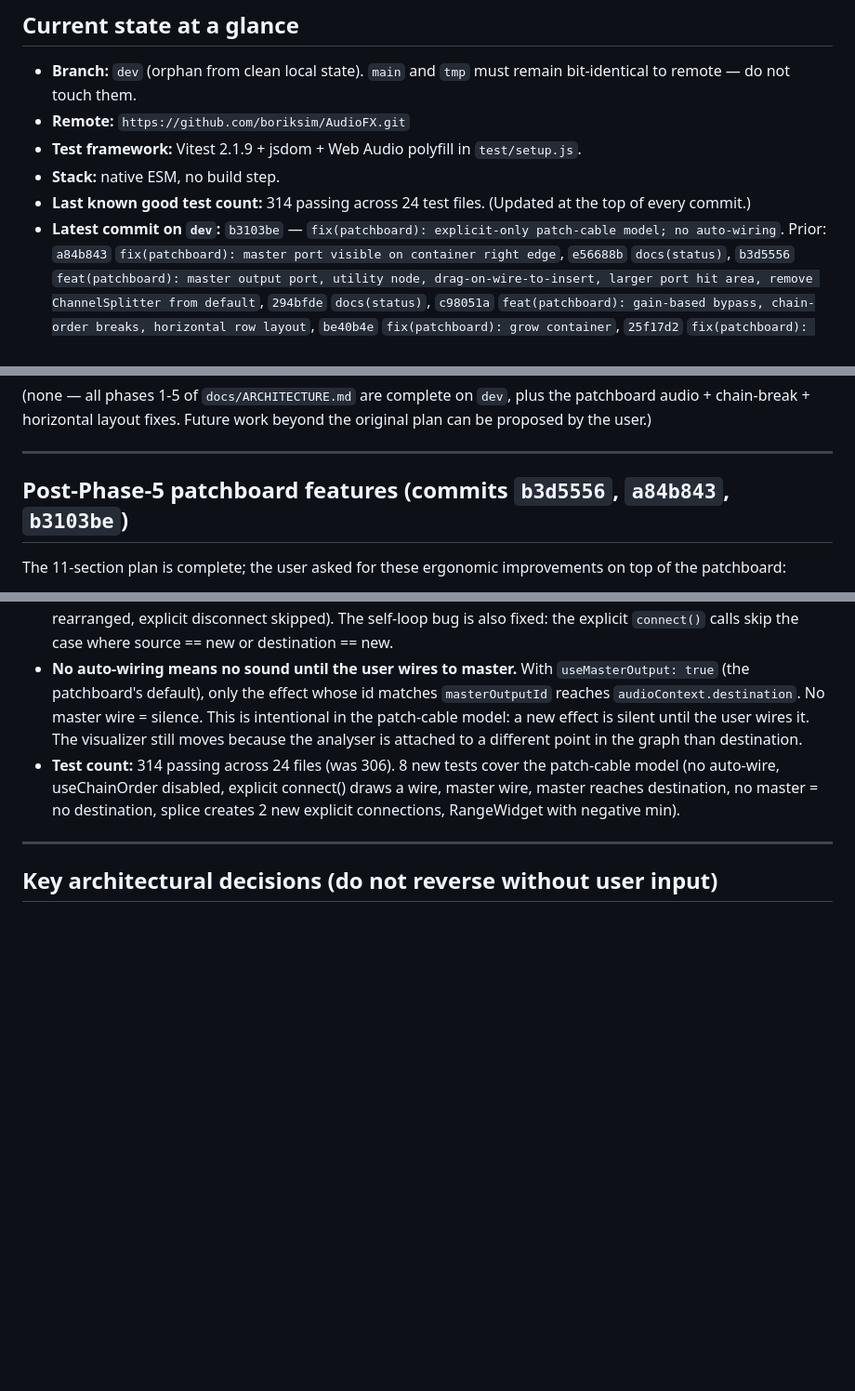
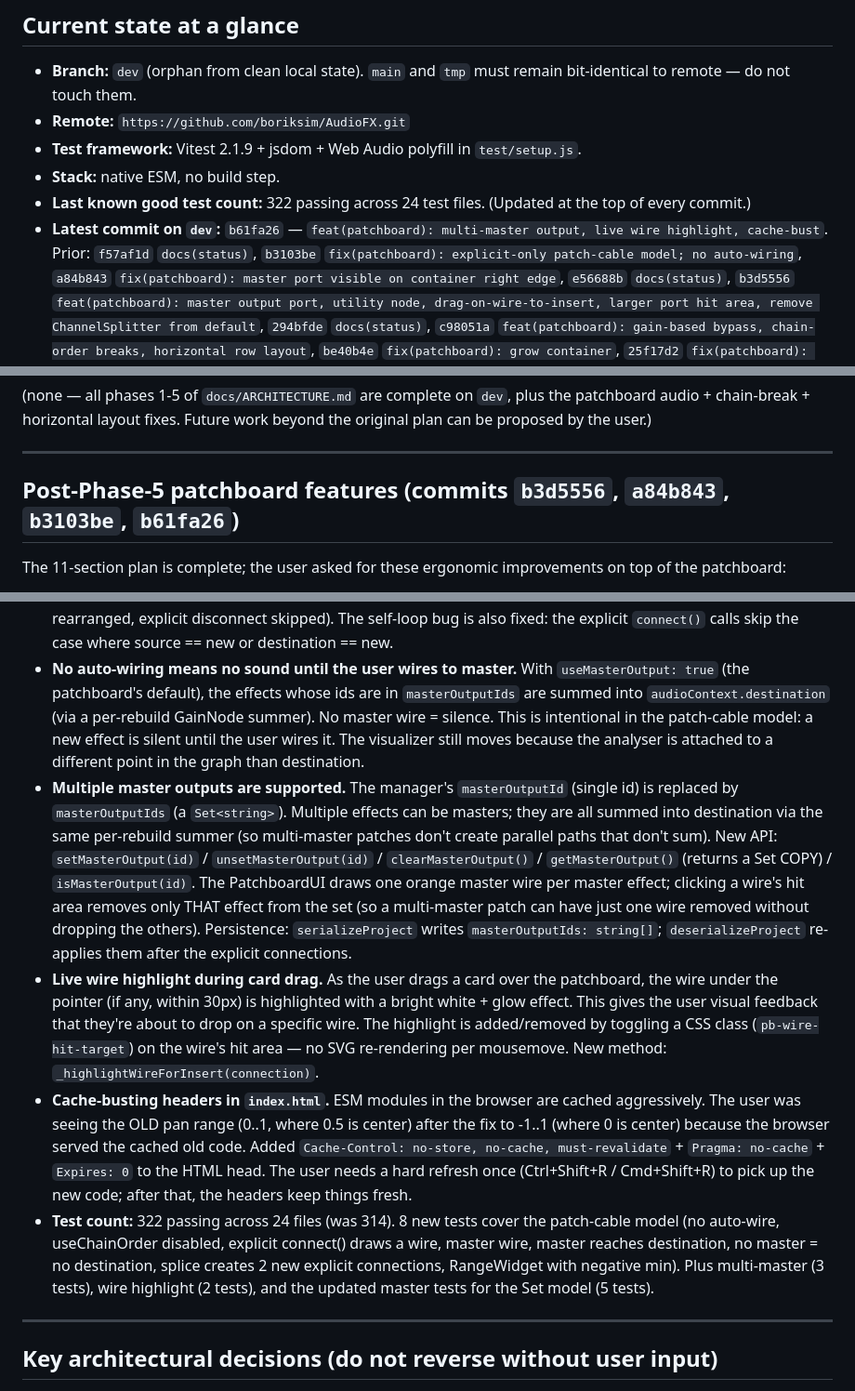
Before and after one commit to boriksim/AudioFX, a Markdown page: docs/STATUS.md, 3 parts joined by grey strips. Shown at 93% size. Drawn GitHub-style; blank space fills up the shorter version.

Commit message:
docs(status): record 322/24, multi-master, live wire highlight, cache-bust

```diff
--- a/docs/STATUS.md
+++ b/docs/STATUS.md
@@ -15,10 +15,12 @@ then resume the next-steps section below.**
 - **Test framework:** Vitest 2.1.9 + jsdom + Web Audio polyfill in
   `test/setup.js`.
 - **Stack:** native ESM, no build step.
-- **Last known good test count:** 314 passing across 24 test files.
+- **Last known good test count:** 322 passing across 24 test files.
   (Updated at the top of every commit.)
-- **Latest commit on `dev`:** `b3103be` — `fix(patchboard):
-  explicit-only patch-cable model; no auto-wiring`. Prior:
+- **Latest commit on `dev`:** `b61fa26` — `feat(patchboard):
+  multi-master output, live wire highlight, cache-bust`. Prior:
+  `f57af1d` `docs(status)`, `b3103be` `fix(patchboard):
+  explicit-only patch-cable model; no auto-wiring`,
   `a84b843` `fix(patchboard): master port visible on container
   right edge`, `e56688b` `docs(status)`, `b3d5556` `feat(patchboard):
   master output port, utility node, drag-on-wire-to-insert, larger
@@ -129,7 +131,7 @@ proposed by the user.)
 
 ---
 
-## Post-Phase-5 patchboard features (commits `b3d5556`, `a84b843`, `b3103be`)
+## Post-Phase-5 patchboard features (commits `b3d5556`, `a84b843`, `b3103be`, `b61fa26`)
 
 The 11-section plan is complete; the user asked for these
 ergonomic improvements on top of the patchboard:
@@ -217,18 +219,53 @@ ergonomic improvements on top of the patchboard:
   new.
 - **No auto-wiring means no sound until the user wires to
   master.** With `useMasterOutput: true` (the patchboard's
-  default), only the effect whose id matches `masterOutputId`
-  reaches `audioContext.destination`. No master wire = silence.
-  This is intentional in the patch-cable model: a new effect
-  is silent until the user wires it. The visualizer still
-  moves because the analyser is attached to a different point
-  in the graph than destination.
-- **Test count:** 314 passing across 24 files (was 306).
+  default), the effects whose ids are in `masterOutputIds`
+  are summed into `audioContext.destination` (via a per-rebuild
+  GainNode summer). No master wire = silence. This is
+  intentional in the patch-cable model: a new effect is silent
+  until the user wires it. The visualizer still moves because
+  the analyser is attached to a different point in the graph
+  than destination.
+- **Multiple master outputs are supported.** The manager's
+  `masterOutputId` (single id) is replaced by `masterOutputIds`
+  (a `Set<string>`). Multiple effects can be masters; they are
+  all summed into destination via the same per-rebuild summer
+  (so multi-master patches don't create parallel paths that
+  don't sum). New API:
+  `setMasterOutput(id)` / `unsetMasterOutput(id)` /
+  `clearMasterOutput()` / `getMasterOutput()` (returns a Set
+  COPY) / `isMasterOutput(id)`. The PatchboardUI draws one
+  orange master wire per master effect; clicking a wire's hit
+  area removes only THAT effect from the set (so a multi-master
+  patch can have just one wire removed without dropping the
+  others). Persistence: `serializeProject` writes
+  `masterOutputIds: string[]`; `deserializeProject` re-applies
+  them after the explicit connections.
+- **Live wire highlight during card drag.** As the user drags
+  a card over the patchboard, the wire under the pointer (if
+  any, within 30px) is highlighted with a bright white + glow
+  effect. This gives the user visual feedback that they're
+  about to drop on a specific wire. The highlight is
+  added/removed by toggling a CSS class (`pb-wire-hit-target`)
+  on the wire's hit area — no SVG re-rendering per mousemove.
+  New method: `_highlightWireForInsert(connection)`.
+- **Cache-busting headers in `index.html`.** ESM modules in
+  the browser are cached aggressively. The user was seeing
+  the OLD pan range (0..1, where 0.5 is center) after the
+  fix to -1..1 (where 0 is center) because the browser
+  served the cached old code. Added `Cache-Control: no-store,
+  no-cache, must-revalidate` + `Pragma: no-cache` +
+  `Expires: 0` to the HTML head. The user needs a hard
+  refresh once (Ctrl+Shift+R / Cmd+Shift+R) to pick up the
+  new code; after that, the headers keep things fresh.
+- **Test count:** 322 passing across 24 files (was 314).
   8 new tests cover the patch-cable model (no auto-wire,
   useChainOrder disabled, explicit connect() draws a wire,
   master wire, master reaches destination, no master = no
   destination, splice creates 2 new explicit connections,
-  RangeWidget with negative min).
+  RangeWidget with negative min). Plus multi-master (3
+  tests), wire highlight (2 tests), and the updated master
+  tests for the Set model (5 tests).
 
 ---
 
```
